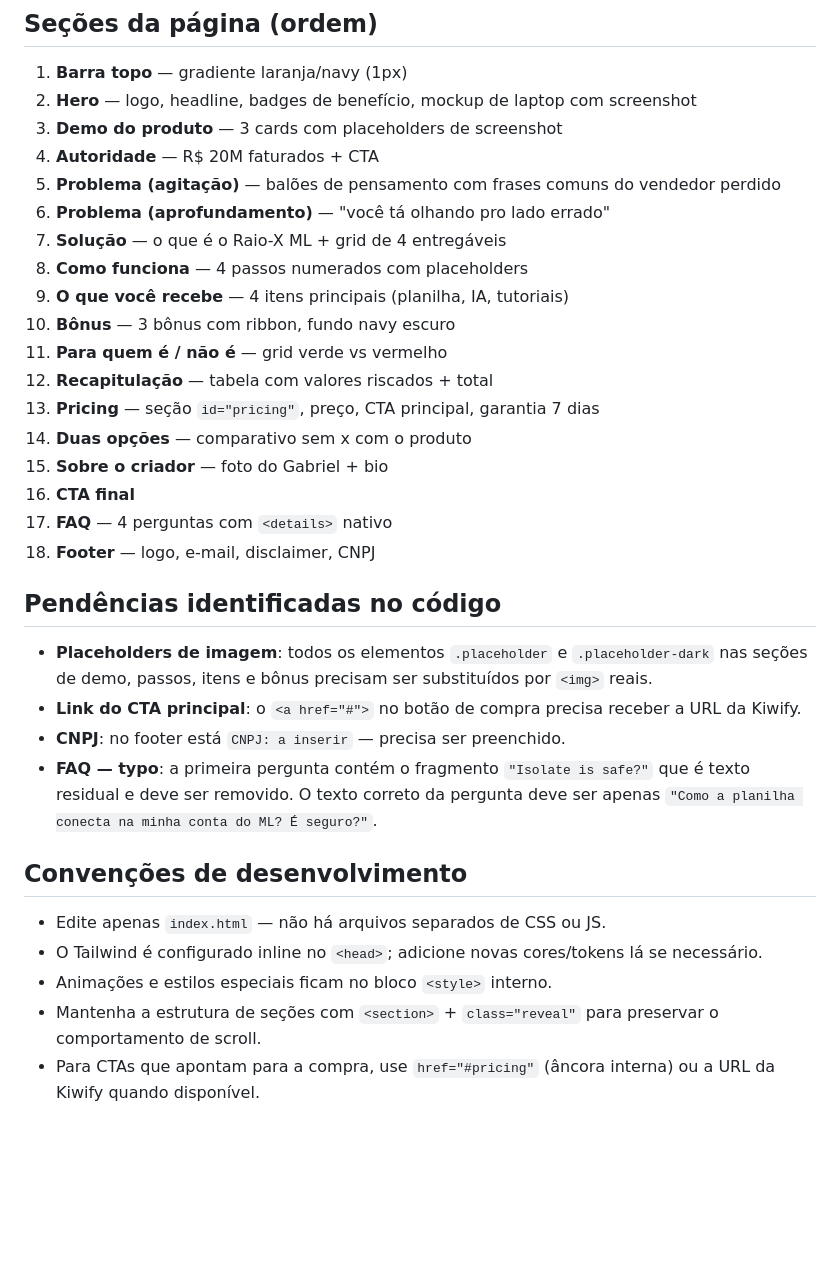
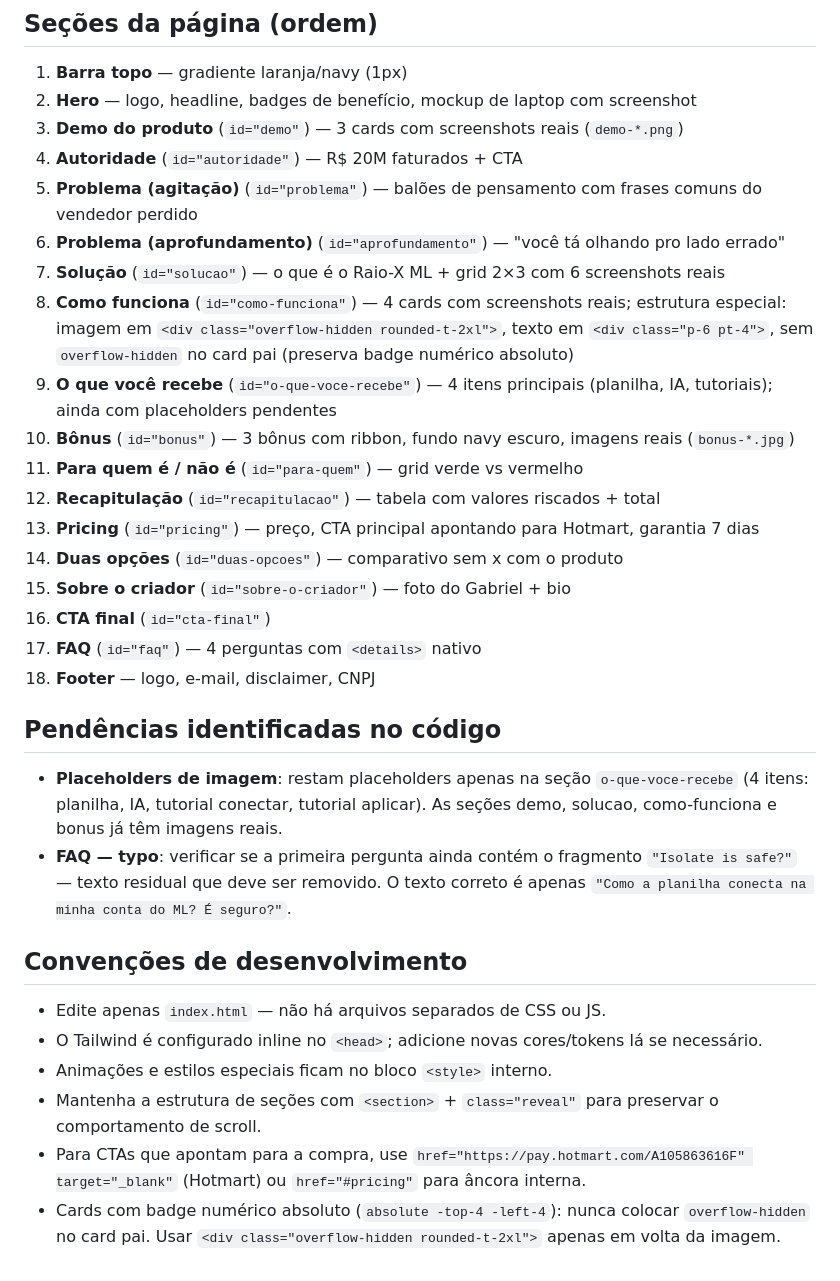
Before and after one commit to 360gestaoindaut-lgtm/landing-page-raiox-a, a Markdown page: CLAUDE.md, the part around one of its changes. GitHub-like rendering; blank space fills up the shorter version.

Commit message:
Atualiza CLAUDE.md com estado atual do projeto
- Corrige plataforma de pagamento de Kiwify para Hotmart
- Adiciona CNPJ ao cabeçalho do projeto
- Documenta todos os arquivos de imagem em img/
- Atualiza descrição das seções com ids e estado real (imagens vs placeholders)
- Atualiza pendências: apenas o-que-voce-recebe ainda tem placeholders
- Adiciona convenção sobre overflow-hidden em cards com badges absolutos

Co-Authored-By: Claude Sonnet 4.6 <noreply@anthropic.com>

```diff
--- a/CLAUDE.md
+++ b/CLAUDE.md
@@ -69,29 +93,27 @@ Sem dependências de Node, build ou servidor. Abre direto no browser.
 
 1. **Barra topo** — gradiente laranja/navy (1px)
 2. **Hero** — logo, headline, badges de benefício, mockup de laptop com screenshot
-3. **Demo do produto** — 3 cards com placeholders de screenshot
-4. **Autoridade** — R$ 20M faturados + CTA
-5. **Problema (agitação)** — balões de pensamento com frases comuns do vendedor perdido
-6. **Problema (aprofundamento)** — "você tá olhando pro lado errado"
-7. **Solução** — o que é o Raio-X ML + grid de 4 entregáveis
-8. **Como funciona** — 4 passos numerados com placeholders
-9. **O que você recebe** — 4 itens principais (planilha, IA, tutoriais)
-10. **Bônus** — 3 bônus com ribbon, fundo navy escuro
-11. **Para quem é / não é** — grid verde vs vermelho
-12. **Recapitulação** — tabela com valores riscados + total
-13. **Pricing** — seção `id="pricing"`, preço, CTA principal, garantia 7 dias
-14. **Duas opções** — comparativo sem x com o produto
-15. **Sobre o criador** — foto do Gabriel + bio
-16. **CTA final**
-17. **FAQ** — 4 perguntas com `<details>` nativo
+3. **Demo do produto** (`id="demo"`) — 3 cards com screenshots reais (`demo-*.png`)
+4. **Autoridade** (`id="autoridade"`) — R$ 20M faturados + CTA
+5. **Problema (agitação)** (`id="problema"`) — balões de pensamento com frases comuns do vendedor perdido
+6. **Problema (aprofundamento)** (`id="aprofundamento"`) — "você tá olhando pro lado errado"
+7. **Solução** (`id="solucao"`) — o que é o Raio-X ML + grid 2×3 com 6 screenshots reais
+8. **Como funciona** (`id="como-funciona"`) — 4 cards com screenshots reais; estrutura especial: imagem em `<div class="overflow-hidden rounded-t-2xl">`, texto em `<div class="p-6 pt-4">`, sem `overflow-hidden` no card pai (preserva badge numérico absoluto)
+9. **O que você recebe** (`id="o-que-voce-recebe"`) — 4 itens principais (planilha, IA, tutoriais); ainda com placeholders pendentes
+10. **Bônus** (`id="bonus"`) — 3 bônus com ribbon, fundo navy escuro, imagens reais (`bonus-*.jpg`)
+11. **Para quem é / não é** (`id="para-quem"`) — grid verde vs vermelho
+12. **Recapitulação** (`id="recapitulacao"`) — tabela com valores riscados + total
+13. **Pricing** (`id="pricing"`) — preço, CTA principal apontando para Hotmart, garantia 7 dias
+14. **Duas opções** (`id="duas-opcoes"`) — comparativo sem x com o produto
+15. **Sobre o criador** (`id="sobre-o-criador"`) — foto do Gabriel + bio
+16. **CTA final** (`id="cta-final"`)
+17. **FAQ** (`id="faq"`) — 4 perguntas com `<details>` nativo
 18. **Footer** — logo, e-mail, disclaimer, CNPJ
 
 ## Pendências identificadas no código
 
-- **Placeholders de imagem**: todos os elementos `.placeholder` e `.placeholder-dark` nas seções de demo, passos, itens e bônus precisam ser substituídos por `<img>` reais.
-- **Link do CTA principal**: o `<a href="#">` no botão de compra precisa receber a URL da Kiwify.
-- **CNPJ**: no footer está `CNPJ: a inserir` — precisa ser preenchido.
-- **FAQ — typo**: a primeira pergunta contém o fragmento `"Isolate is safe?"` que é texto residual e deve ser removido. O texto correto da pergunta deve ser apenas `"Como a planilha conecta na minha conta do ML? É seguro?"`.
+- **Placeholders de imagem**: restam placeholders apenas na seção `o-que-voce-recebe` (4 itens: planilha, IA, tutorial conectar, tutorial aplicar). As seções demo, solucao, como-funciona e bonus já têm imagens reais.
+- **FAQ — typo**: verificar se a primeira pergunta ainda contém o fragmento `"Isolate is safe?"` — texto residual que deve ser removido. O texto correto é apenas `"Como a planilha conecta na minha conta do ML? É seguro?"`.
 
 ## Convenções de desenvolvimento
 
@@ -99,4 +121,5 @@ Sem dependências de Node, build ou servidor. Abre direto no browser.
 - O Tailwind é configurado inline no `<head>`; adicione novas cores/tokens lá se necessário.
 - Animações e estilos especiais ficam no bloco `<style>` interno.
 - Mantenha a estrutura de seções com `<section>` + `class="reveal"` para preservar o comportamento de scroll.
-- Para CTAs que apontam para a compra, use `href="#pricing"` (âncora interna) ou a URL da Kiwify quando disponível.
+- Para CTAs que apontam para a compra, use `href="https://pay.hotmart.com/A105863616F" target="_blank"` (Hotmart) ou `href="#pricing"` para âncora interna.
+- Cards com badge numérico absoluto (`absolute -top-4 -left-4`): nunca colocar `overflow-hidden` no card pai. Usar `<div class="overflow-hidden rounded-t-2xl">` apenas em volta da imagem.
```
Also changed, not shown: other parts of CLAUDE.md (+29 -5 lines).
